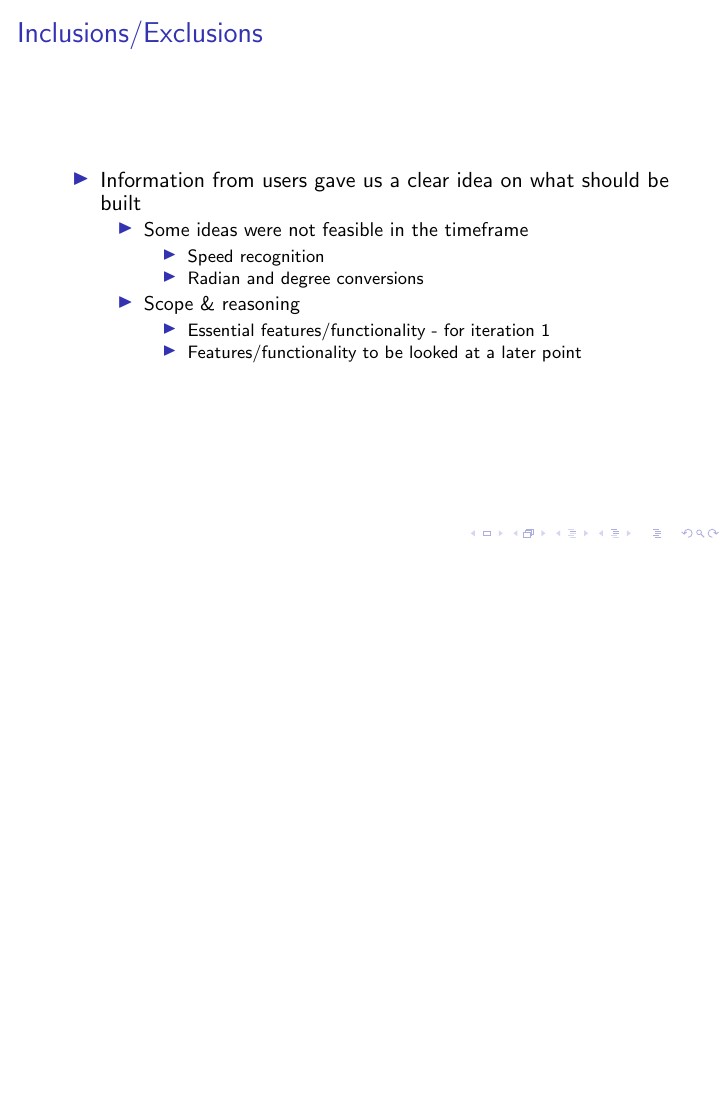
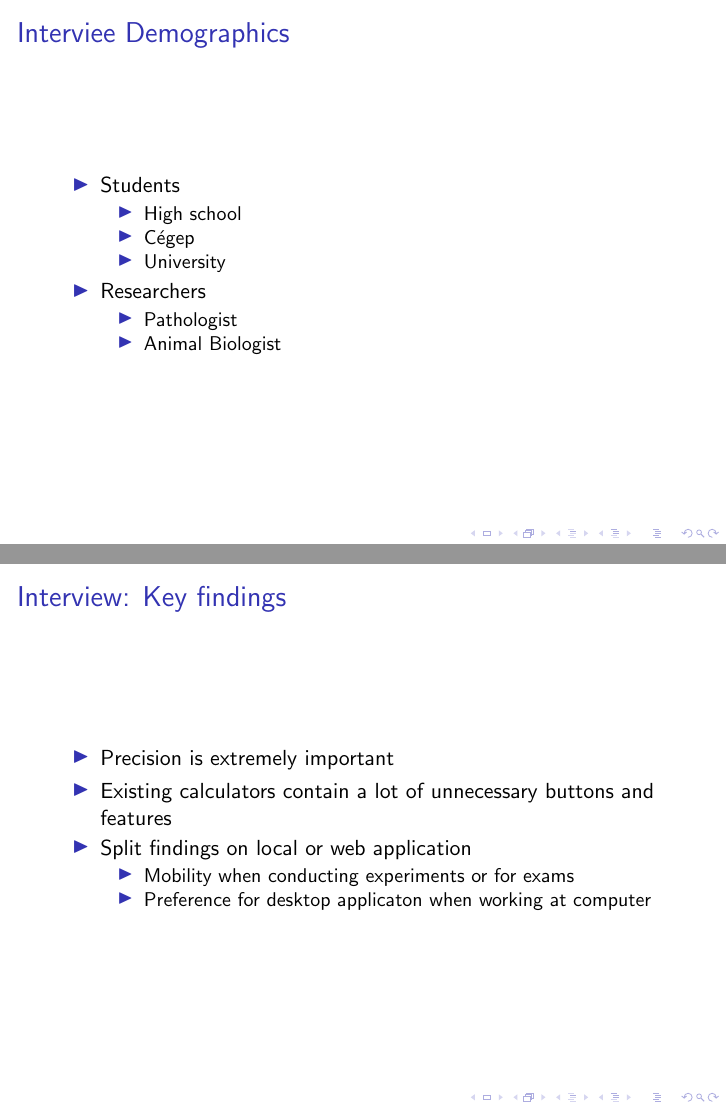
Before and after one commit to neoJINXD/Eternity, LaTeX slides (main 8.tex): page 10 of 12 before the commit and pages 10 and 11 of 15 after it, the two joined at a grey line, the shorter picture padded with empty space. Compiled offline with pdfLaTeX.

Commit message:
Update main 8.tex

```diff
--- a/main 8.tex
+++ b/main 8.tex
@@ -168,6 +147,33 @@
 \end{itemize}
 \end{itemize}
 \end{frame}
-
-
-
+%Slide for who we interviewed
+\begin{frame}
+\frametitle{Interviee Demographics}
+\begin{itemize}
+\item Students
+\begin{itemize}
+\item High school
+\item Cégep
+\item University
+\end{itemize}
+\item Researchers
+\begin{itemize}
+\item Pathologist
+\item Animal Biologist
+\end{itemize}
+\end{itemize}
+\end{frame}
+%Slide for our interview findings
+\begin{frame}
+\frametitle{Interview: Key findings}
+\begin{itemize}
+\item Precision is extremely important
+\item Existing calculators contain a lot of unnecessary buttons and features
+\item Split findings on local or web application
+\begin{itemize}
+\item Mobility when conducting experiments or for exams
+\item Preference for desktop applicaton when working at computer
+\end{itemize}
+\end{itemize}
+\end{frame}
```
Also changed, not shown: main 8.tex (40 more changed lines). Lines whose indentation alone changed are shown as unchanged.
